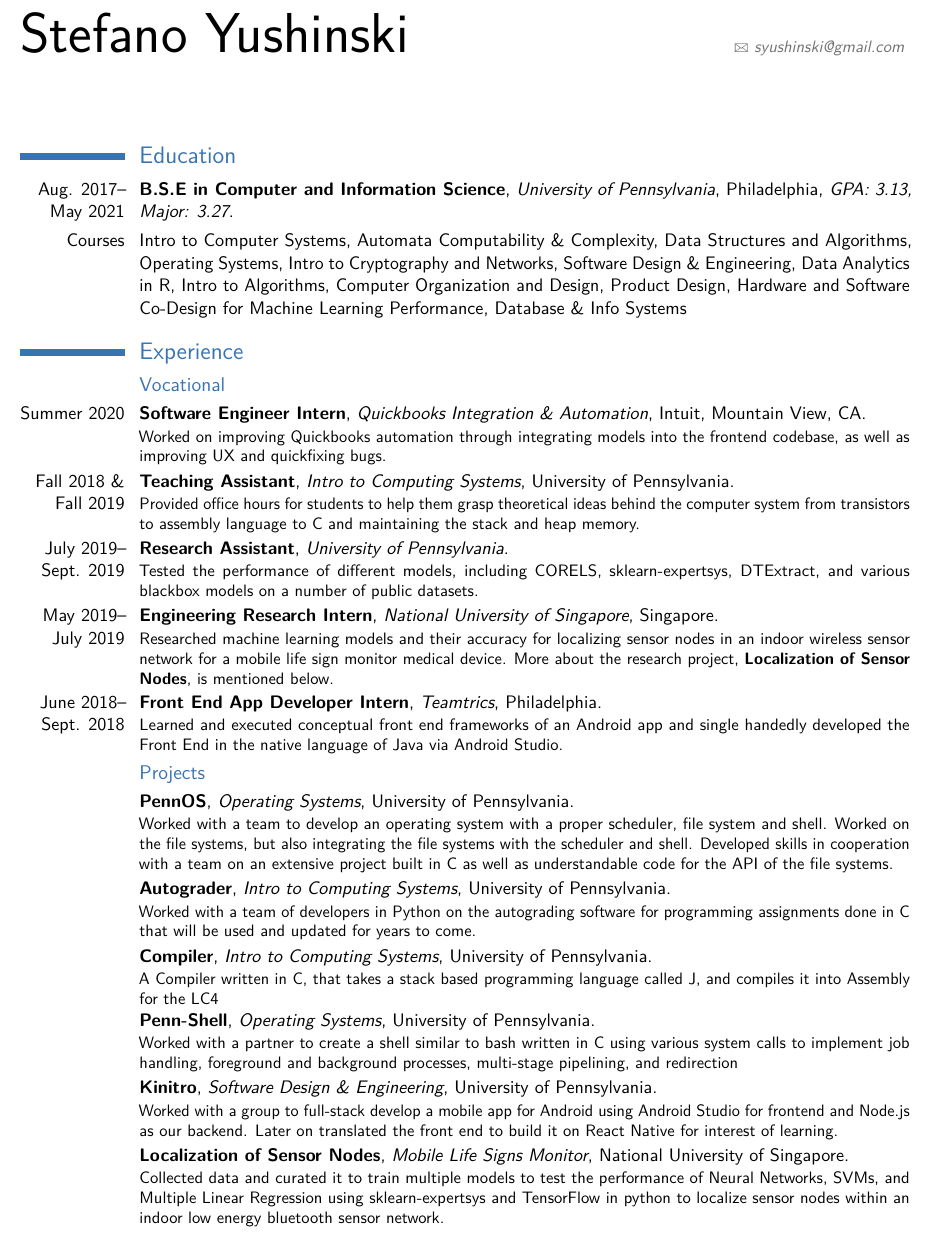
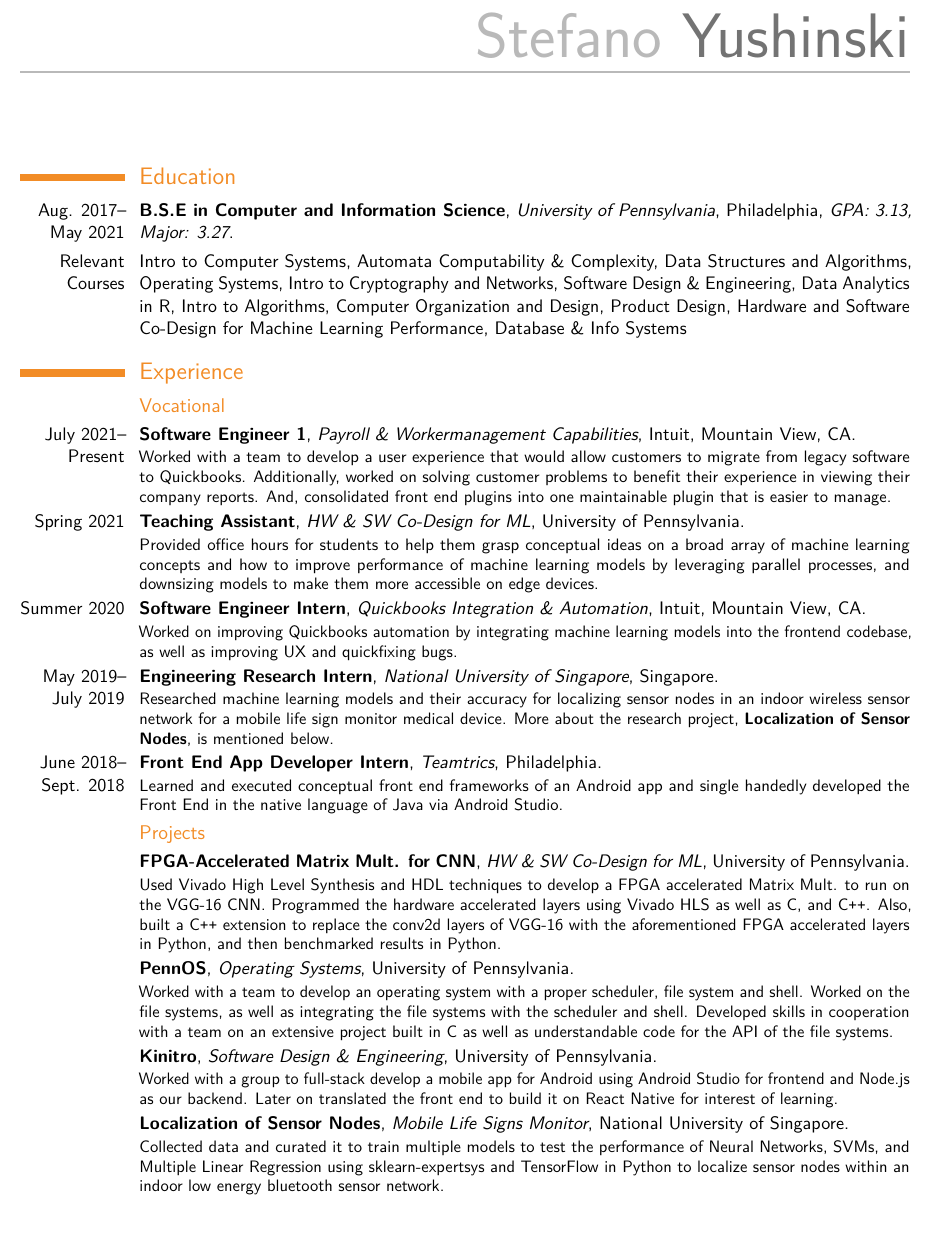
Before and after one commit to syushinski/resume, a LaTeX CV (main.tex): part of the page, cut so that both start at the same text. Compiled offline with pdfLaTeX; a LaTeX package or settings file that is missing is left out.

Commit message:
updated resume

```diff
--- a/main.tex
+++ b/main.tex
@@ -9,8 +9,8 @@
 \documentclass[11pt,a4paper,sans]{moderncv}        % possible options include font size ('10pt', '11pt' and '12pt'), paper size ('a4paper', 'letterpaper', 'a5paper', 'legalpaper', 'executivepaper' and 'landscape') and font family ('sans' and 'roman')
 
 % moderncv themes
-\moderncvstyle{classic}                             % style options are 'casual' (default), 'classic', 'oldstyle' and 'banking'
-\moderncvcolor{blue}                               % color options 'blue' (default), 'orange', 'green', 'red', 'purple', 'grey' and 'black'
+\moderncvstyle{casual}                             % style options are 'casual' (default), 'classic', 'oldstyle' and 'banking'
+\moderncvcolor{orange}                               % color options 'blue' (default), 'orange', 'green', 'red', 'purple', 'grey' and 'black'
 %\renewcommand{\familydefault}{\sfdefault}         % to set the default font; use '\sfdefault' for the default sans serif font, '\rmdefault' for the default roman one, or any tex font name
 \nopagenumbers{}                                  % uncomment to suppress automatic page numbering for CVs longer than one page
 
@@ -57,25 +57,28 @@
 \cventry{Aug. 2017-- May 2021}{B.S.E in Computer and Information Science}
 {University of Pennsylvania}{Philadelphia}{\textit{GPA: 3.13, Major: 3.27}}{}  % arguments 3 to 6 can be left empty
 
-\cvitem{Courses}{Intro to Computer Systems, Automata Computability \& Complexity,
+\cvitem{Relevant Courses}{Intro to Computer Systems, Automata Computability \& Complexity,
  Data Structures and Algorithms, Operating Systems, Intro to Cryptography and Networks,
  Software Design \& Engineering, Data Analytics in R, Intro to Algorithms, Computer Organization and Design,
  Product Design, Hardware and Software Co-Design for Machine Learning Performance, Database \& Info Systems}
 
 \section{Experience}
 \subsection{Vocational}
+\cventry{July 2021-- Present}{Software Engineer 1}{Payroll \& Workermanagement Capabilities}{Intuit}{Mountain View, CA}{
+  Worked with a team to develop a user experience that would allow customers to migrate from legacy software to Quickbooks.
+  Additionally, worked on solving customer problems to benefit their experience in viewing their company reports.
+  And, consolidated front end plugins into one maintainable plugin that is easier to manage.
+}
+\cventry{Spring 2021}{Teaching Assistant}{HW \& SW Co-Design for ML}{University of Pennsylvania}{}
+{
+  Provided office hours for students to help them grasp conceptual ideas on a broad array of machine learning concepts
+  and how to improve performance of machine learning models by leveraging parallel processes, and downsizing models to make them
+  more accessible on edge devices.
+}
 \cventry{Summer 2020}{Software Engineer Intern}{Quickbooks Integration \& Automation}{Intuit}{Mountain View, CA}{
-  Worked on improving Quickbooks automation through integrating models into the frontend codebase,
+  Worked on improving Quickbooks automation by integrating machine learning models into the frontend codebase,
   as well as improving UX and quickfixing bugs.
 }
-\cventry{Fall 2018 \& Fall 2019}{Teaching Assistant}{Intro to Computing Systems}
-{University of Pennsylvania}{}{Provided office hours for students to help them
- grasp theoretical ideas behind the computer system from transistors to assembly
-  language to C and maintaining the stack and heap memory. }
-\cventry{July 2019-- Sept. 2019}{Research Assistant}{University of Pennsylvania}
-{}{}{Tested the performance of different models, including CORELS,
- sklearn-expertsys, DTExtract, and various blackbox models on a number of public
-  datasets.}
 \cventry{May 2019-- July 2019}{Engineering Research Intern}{National University
  of Singapore}{Singapore}{}{Researched machine learning models and their
  accuracy for localizing sensor nodes in an indoor wireless sensor network for
@@ -87,21 +90,18 @@
  of Java via Android Studio. }
 
 \subsection{Projects}
+\cventry{}{FPGA-Accelerated Matrix Mult. for CNN}{HW \& SW Co-Design for ML}{University of Pennsylvania}{}
+{
+Used Vivado High Level Synthesis and HDL techniques to develop a FPGA accelerated Matrix Mult.
+to run on the VGG-16 CNN. Programmed the hardware accelerated layers using Vivado HLS as well as C, and
+C\texttt{++}. Also, built a C\texttt{++} extension to replace the conv2d layers of VGG-16 with the aforementioned FPGA accelerated layers
+in Python, and then benchmarked results in Python.
+}
 \cventry{}{PennOS}{Operating Systems}{University of Pennsylvania}{}
 {Worked with a team to develop an operating system with a proper scheduler, file system and shell.
-Worked on the file systems, but also integrating the file systems with the scheduler and shell.
+Worked on the file systems, as well as integrating the file systems with the scheduler and shell.
 Developed skills in cooperation with a team on an extensive project built in C as well as
 understandable code for the API of the file systems.}
-\cventry{}{Autograder}{Intro to Computing Systems}{University of Pennsylvania}{}
-{Worked with a team of developers in Python on the autograding software for
-programming assignments done in C that will be used and updated for years to
-come.}
-\cventry{}{Compiler}{Intro to Computing Systems}{University of Pennsylvania}{}
-{A Compiler written in C, that takes a stack based programming language called J,
- and compiles it into Assembly for the LC4 }
-\cventry{}{Penn-Shell}{Operating Systems}{University of Pennsylvania}{}{Worked with a partner to create
-a shell similar to bash written in C using various system calls to implement
-job handling, foreground and background processes, multi-stage pipelining, and redirection}
 \cventry{}{Kinitro}{Software Design \& Engineering}{University of Pennsylvania}{}{
     Worked with a group to full-stack develop a mobile app for Android using Android Studio for
     frontend and Node.js as our backend. Later on translated the front end to build it on
@@ -109,7 +109,7 @@ job handling, foreground and background processes, multi-stage pipelining, and r
 \cventry{}{Localization of Sensor Nodes}{Mobile Life Signs Monitor}{National University of Singapore}{}{
   Collected data and curated it to train multiple models to test the
   performance of Neural Networks, SVMs, and Multiple Linear Regression
-  using sklearn-expertsys and TensorFlow in python to localize sensor nodes
+  using sklearn-expertsys and TensorFlow in Python to localize sensor nodes
   within an indoor low energy bluetooth sensor network.
 }
 %----------COMPUTER SKILLS---------------
```
Also changed, not shown: main.pdf, 1 other file.
